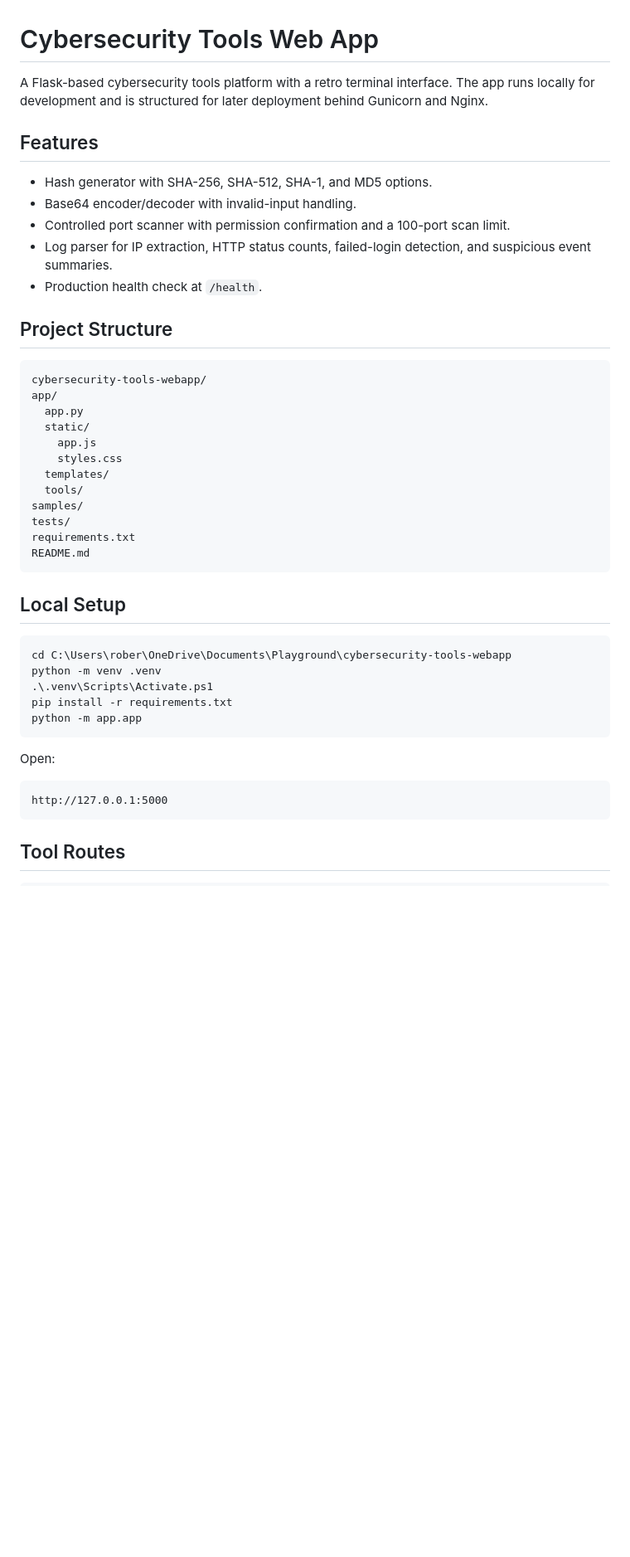
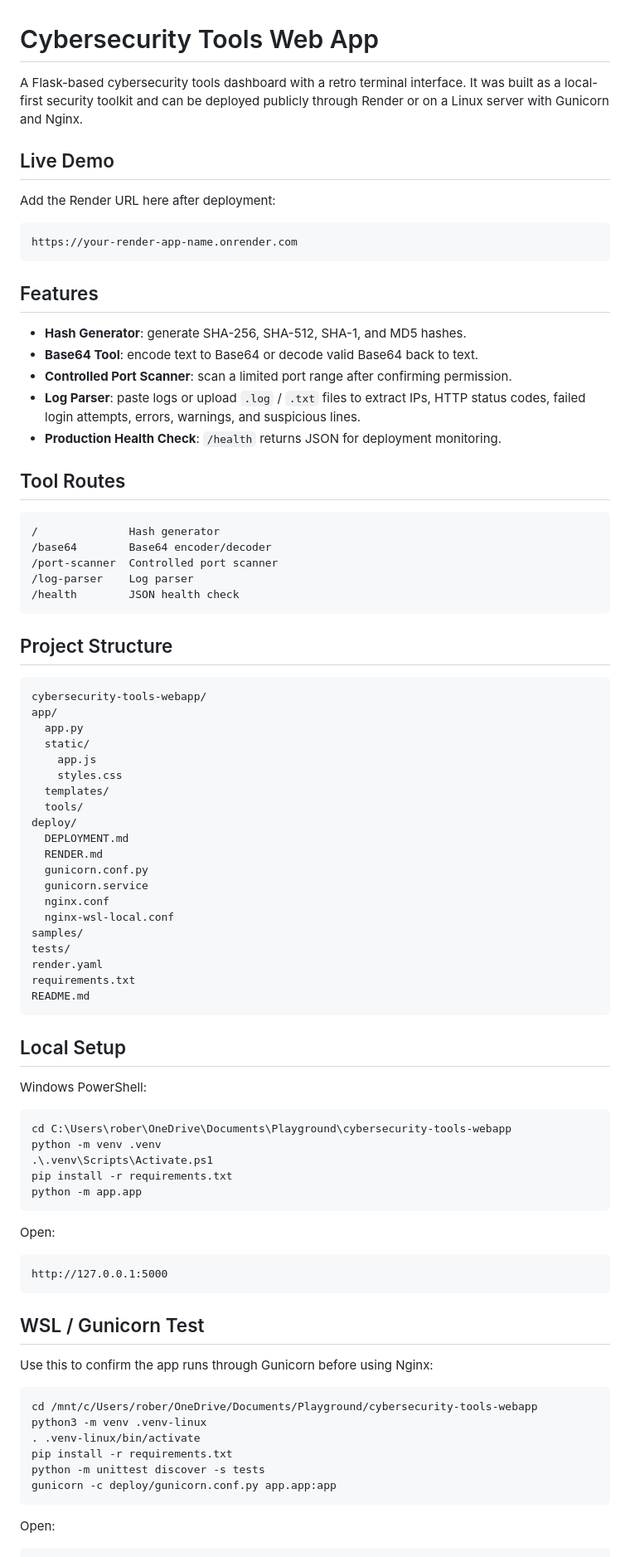
Before and after one commit to robertfelphillips/cybersecurity-tools-webapp, a Markdown page: README.md, the part around one of its changes. Shown at 83% size. Drawn GitHub-style; blank space fills up the shorter version.

````diff
--- a/README.md
+++ b/README.md
@@ -1,14 +1,32 @@
 # Cybersecurity Tools Web App
 
-A Flask-based cybersecurity tools platform with a retro terminal interface. The app runs locally for development and is structured for later deployment behind Gunicorn and Nginx.
+A Flask-based cybersecurity tools dashboard with a retro terminal interface. It was built as a local-first security toolkit and can be deployed publicly through Render or on a Linux server with Gunicorn and Nginx.
+
+## Live Demo
+
+Add the Render URL here after deployment:
+
+```text
+https://your-render-app-name.onrender.com
+```
 
 ## Features
 
-- Hash generator with SHA-256, SHA-512, SHA-1, and MD5 options.
-- Base64 encoder/decoder with invalid-input handling.
-- Controlled port scanner with permission confirmation and a 100-port scan limit.
-- Log parser for IP extraction, HTTP status counts, failed-login detection, and suspicious event summaries.
-- Production health check at `/health`.
+- **Hash Generator**: generate SHA-256, SHA-512, SHA-1, and MD5 hashes.
+- **Base64 Tool**: encode text to Base64 or decode valid Base64 back to text.
+- **Controlled Port Scanner**: scan a limited port range after confirming permission.
+- **Log Parser**: paste logs or upload `.log` / `.txt` files to extract IPs, HTTP status codes, failed login attempts, errors, warnings, and suspicious lines.
+- **Production Health Check**: `/health` returns JSON for deployment monitoring.
+
+## Tool Routes
+
+```text
+/              Hash generator
+/base64        Base64 encoder/decoder
+/port-scanner  Controlled port scanner
+/log-parser    Log parser
+/health        JSON health check
+```
 
 ## Project Structure
 
@@ -21,13 +39,23 @@ app/
     styles.css
   templates/
   tools/
+deploy/
+  DEPLOYMENT.md
+  RENDER.md
+  gunicorn.conf.py
+  gunicorn.service
+  nginx.conf
+  nginx-wsl-local.conf
 samples/
 tests/
+render.yaml
 requirements.txt
 README.md
 ```
 
 ## Local Setup
+
+Windows PowerShell:
 
 ```powershell
 cd C:\Users\rober\OneDrive\Documents\Playground\cybersecurity-tools-webapp
@@ -43,6 +71,19 @@ Open:
 http://127.0.0.1:5000
 ```
 
-## Tool Routes
+## WSL / Gunicorn Test
+
+Use this to confirm the app runs through Gunicorn before using Nginx:
+
+```bash
+cd /mnt/c/Users/rober/OneDrive/Documents/Playground/cybersecurity-tools-webapp
+python3 -m venv .venv-linux
+. .venv-linux/bin/activate
+pip install -r requirements.txt
+python -m unittest discover -s tests
+gunicorn -c deploy/gunicorn.conf.py app.app:app
+```
+
+Open:
 
 ```text
````
Also changed, not shown: other parts of README.md (+103 -55 lines).
